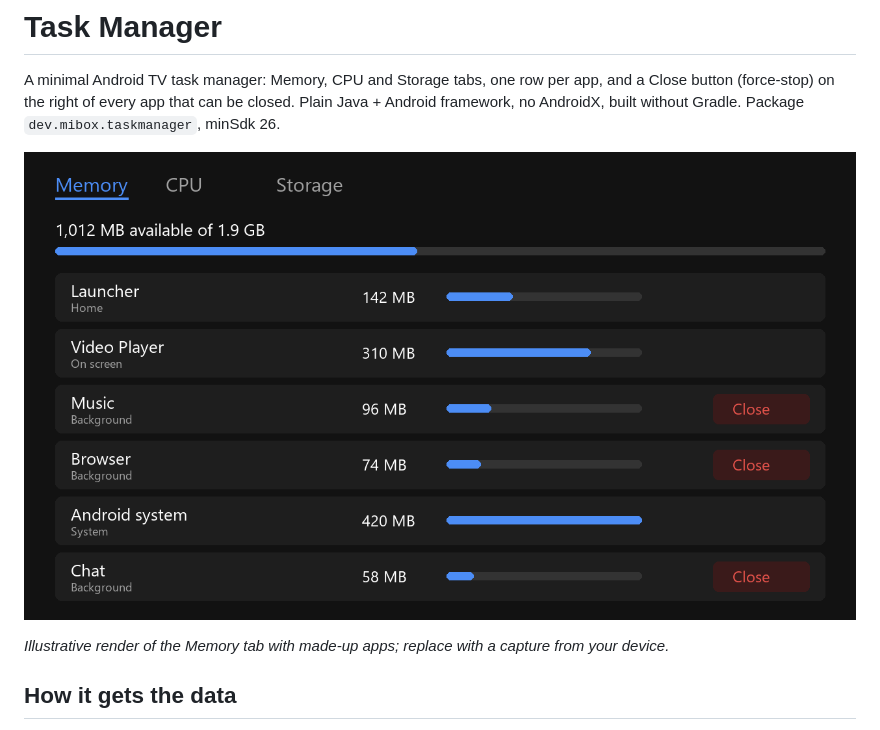
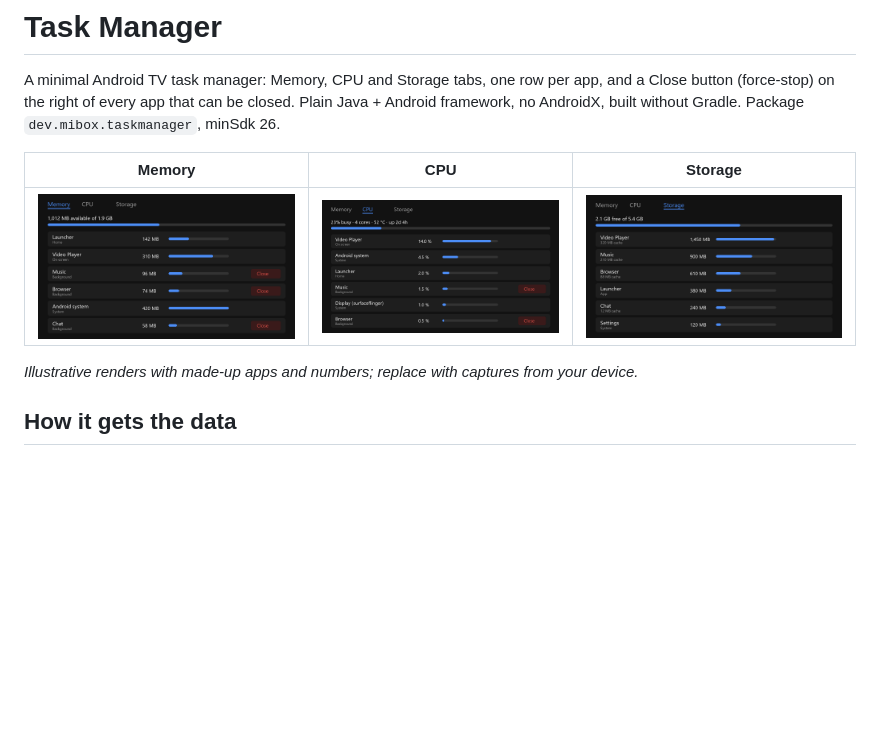
Before and after one commit to Ran-Toledo/mibox-apps, a Markdown page: taskmanager/README.md, the part around the change. Drawn GitHub-style; pictures changed too: taskmanager/docs/screenshot-cpu.png (added), taskmanager/docs/screenshot-storage.png (added); blank space fills up the shorter version.

Commit message:
Task Manager README: add CPU and Storage tab screenshots
Co-Authored-By: Claude Sonnet 5.5 <noreply@anthropic.com>

```diff
--- a/taskmanager/README.md
+++ b/taskmanager/README.md
@@ -4,9 +4,11 @@ A minimal Android TV task manager: Memory, CPU and Storage tabs, one row per app
 button (force-stop) on the right of every app that can be closed. Plain Java + Android framework,
 no AndroidX, built without Gradle. Package `dev.mibox.taskmanager`, minSdk 26.
 
-![Task Manager, Memory tab](docs/screenshot.png)
+| Memory | CPU | Storage |
+|---|---|---|
+| ![Memory tab](docs/screenshot.png) | ![CPU tab](docs/screenshot-cpu.png) | ![Storage tab](docs/screenshot-storage.png) |
 
-*Illustrative render of the Memory tab with made-up apps; replace with a capture from your device.*
+*Illustrative renders with made-up apps and numbers; replace with captures from your device.*
 
 ## How it gets the data
 A normal app can't see other apps' memory or CPU, or force-stop them. So the app connects to the
```
